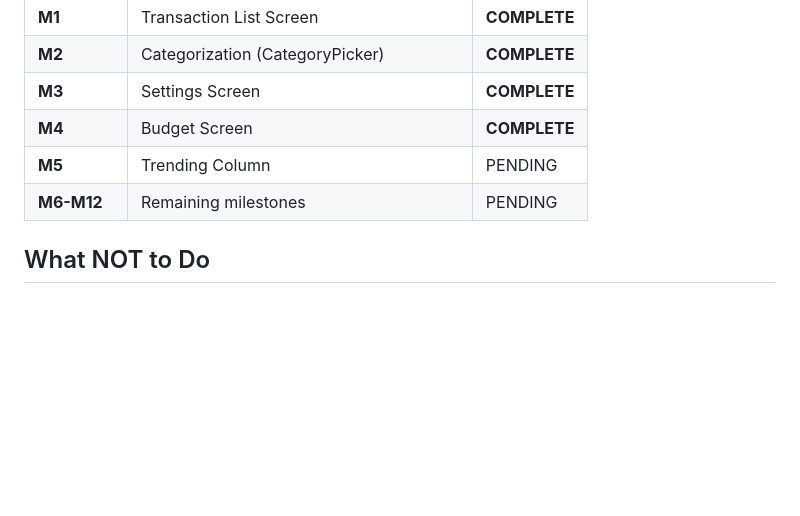
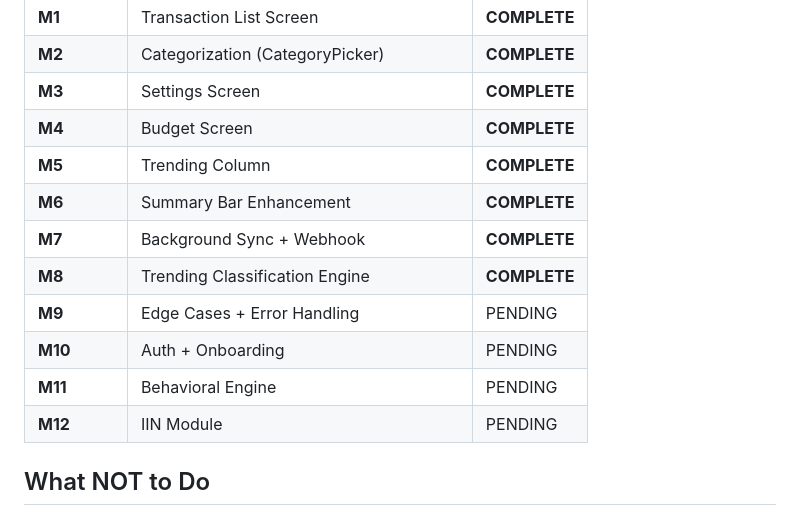
Before and after one commit to na5h13/MoneyPlanner, a Markdown page: CLAUDE.md, the part around the change. GitHub-like rendering; blank space fills up the shorter version.

Commit message:
docs: update milestone status M5-M8 complete

```diff
--- a/CLAUDE.md
+++ b/CLAUDE.md
@@ -176,8 +176,14 @@ Plaid API → Express Backend (sync, encrypt, categorize) → Firestore → Reac
 | **M2** | Categorization (CategoryPicker) | **COMPLETE** |
 | **M3** | Settings Screen | **COMPLETE** |
 | **M4** | Budget Screen | **COMPLETE** |
-| **M5** | Trending Column | PENDING |
-| **M6-M12** | Remaining milestones | PENDING |
+| **M5** | Trending Column | **COMPLETE** |
+| **M6** | Summary Bar Enhancement | **COMPLETE** |
+| **M7** | Background Sync + Webhook | **COMPLETE** |
+| **M8** | Trending Classification Engine | **COMPLETE** |
+| **M9** | Edge Cases + Error Handling | PENDING |
+| **M10** | Auth + Onboarding | PENDING |
+| **M11** | Behavioral Engine | PENDING |
+| **M12** | IIN Module | PENDING |
 
 ## What NOT to Do
 
```
